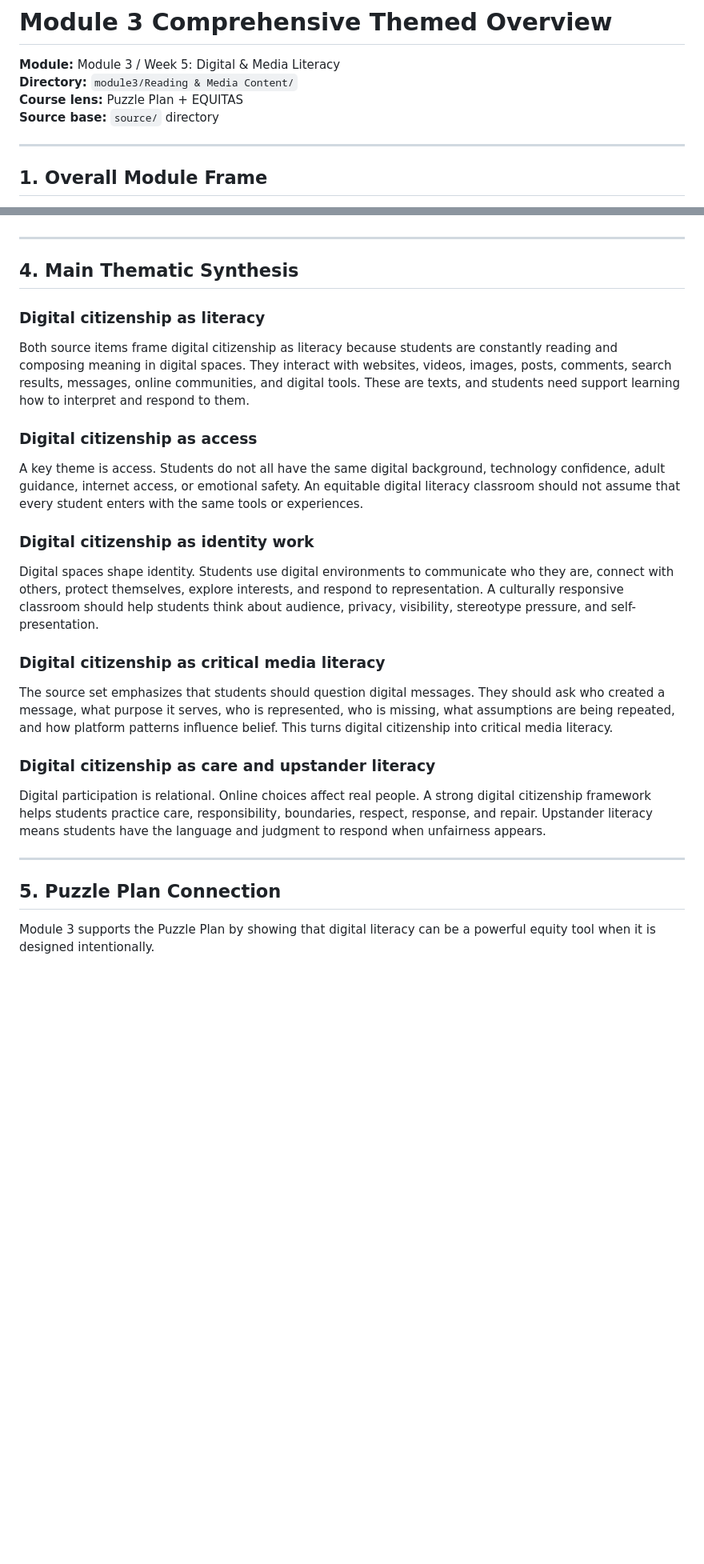
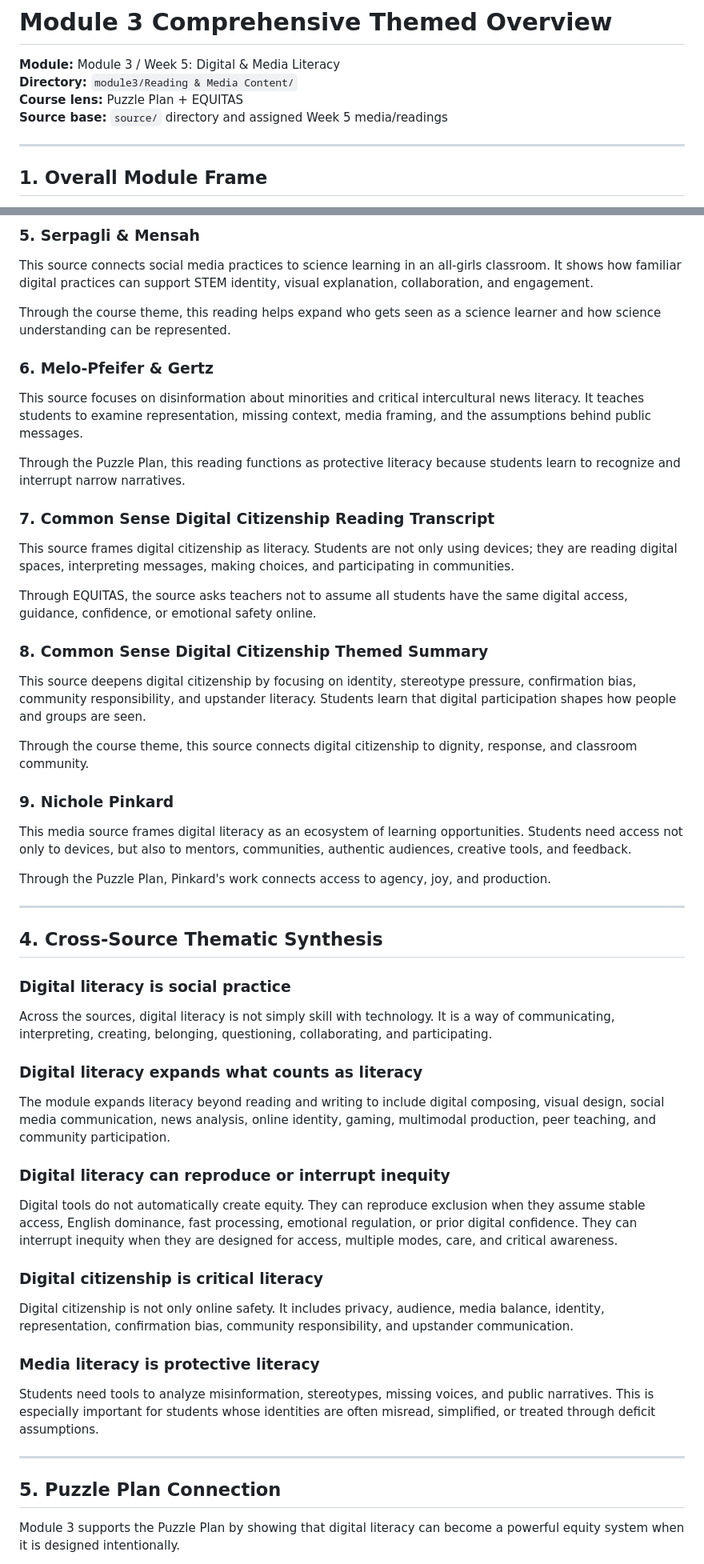
Before and after one commit to pzg8794/EDU498, a Markdown page: module3/Reading & Media Content/comprehensive_themed_overview.md, 2 parts joined by grey strips. Shown at 80% size. GitHub-like rendering; blank space fills up the shorter version.

```diff
--- a/module3/Reading & Media Content/comprehensive_themed_overview.md
+++ b/module3/Reading & Media Content/comprehensive_themed_overview.md
@@ -3,7 +3,7 @@
 **Module:** Module 3 / Week 5: Digital & Media Literacy
 **Directory:** `module3/Reading & Media Content/`
 **Course lens:** Puzzle Plan + EQUITAS
-**Source base:** `source/` directory
+**Source base:** `source/` directory and assigned Week 5 media/readings
 
 ---
 
@@ -51,31 +85,60 @@ Through the Puzzle Plan lens, this source emphasizes criticality and transformat
+### 5. Serpagli & Mensah
+
+This source connects social media practices to science learning in an all-girls classroom. It shows how familiar digital practices can support STEM identity, visual explanation, collaboration, and engagement.
+
+Through the course theme, this reading helps expand who gets seen as a science learner and how science understanding can be represented.
+
+### 6. Melo-Pfeifer & Gertz
+
+This source focuses on disinformation about minorities and critical intercultural news literacy. It teaches students to examine representation, missing context, media framing, and the assumptions behind public messages.
+
+Through the Puzzle Plan, this reading functions as protective literacy because students learn to recognize and interrupt narrow narratives.
+
+### 7. Common Sense Digital Citizenship Reading Transcript
+
+This source frames digital citizenship as literacy. Students are not only using devices; they are reading digital spaces, interpreting messages, making choices, and participating in communities.
+
+Through EQUITAS, the source asks teachers not to assume all students have the same digital access, guidance, confidence, or emotional safety online.
+
+### 8. Common Sense Digital Citizenship Themed Summary
+
+This source deepens digital citizenship by focusing on identity, stereotype pressure, confirmation bias, community responsibility, and upstander literacy. Students learn that digital participation shapes how people and groups are seen.
+
+Through the course theme, this source connects digital citizenship to dignity, response, and classroom community.
+
+### 9. Nichole Pinkard
+
+This media source frames digital literacy as an ecosystem of learning opportunities. Students need access not only to devices, but also to mentors, communities, authentic audiences, creative tools, and feedback.
+
+Through the Puzzle Plan, Pinkard's work connects access to agency, joy, and production.
 
 ---
 
-## 4. Main Thematic Synthesis
+## 4. Cross-Source Thematic Synthesis
 
-### Digital citizenship as literacy
+### Digital literacy is social practice
 
-Both source items frame digital citizenship as literacy because students are constantly reading and composing meaning in digital spaces. They interact with websites, videos, images, posts, comments, search results, messages, online communities, and digital tools. These are texts, and students need support learning how to interpret and respond to them.
+Across the sources, digital literacy is not simply skill with technology. It is a way of communicating, interpreting, creating, belonging, questioning, collaborating, and participating.
 
-### Digital citizenship as access
+### Digital literacy expands what counts as literacy
 
-A key theme is access. Students do not all have the same digital background, technology confidence, adult guidance, internet access, or emotional safety. An equitable digital literacy classroom should not assume that every student enters with the same tools or experiences.
+The module expands literacy beyond reading and writing to include digital composing, visual design, social media communication, news analysis, online identity, gaming, multimodal production, peer teaching, and community participation.
 
-### Digital citizenship as identity work
+### Digital literacy can reproduce or interrupt inequity
 
-Digital spaces shape identity. Students use digital environments to communicate who they are, connect with others, protect themselves, explore interests, and respond to representation. A culturally responsive classroom should help students think about audience, privacy, visibility, stereotype pressure, and self-presentation.
+Digital tools do not automatically create equity. They can reproduce exclusion when they assume stable access, English dominance, fast processing, emotional regulation, or prior digital confidence. They can interrupt inequity when they are designed for access, multiple modes, care, and critical awareness.
 
-### Digital citizenship as critical media literacy
+### Digital citizenship is critical literacy
 
-The source set emphasizes that students should question digital messages. They should ask who created a message, what purpose it serves, who is represented, who is missing, what assumptions are being repeated, and how platform patterns influence belief. This turns digital citizenship into critical media literacy.
+Digital citizenship is not only online safety. It includes privacy, audience, media balance, identity, representation, confirmation bias, community responsibility, and upstander communication.
 
-### Digital citizenship as care and upstander literacy
+### Media literacy is protective literacy
 
-Digital participation is relational. Online choices affect real people. A strong digital citizenship framework helps students practice care, responsibility, boundaries, respect, response, and repair. Upstander literacy means students have the language and judgment to respond when unfairness appears.
+Students need tools to analyze misinformation, stereotypes, missing voices, and public narratives. This is especially important for students whose identities are often misread, simplified, or treated through deficit assumptions.
 
 ---
 
 ## 5. Puzzle Plan Connection
 
-Module 3 supports the Puzzle Plan by showing that digital literacy can be a powerful equity tool when it is designed intentionally.
+Module 3 supports the Puzzle Plan by showing that digital literacy can become a powerful equity system when it is designed intentionally.
 
```
Also changed, not shown: other parts of module3/Reading & Media Content/comprehensive_themed_overview.md (+61 -26 lines).
